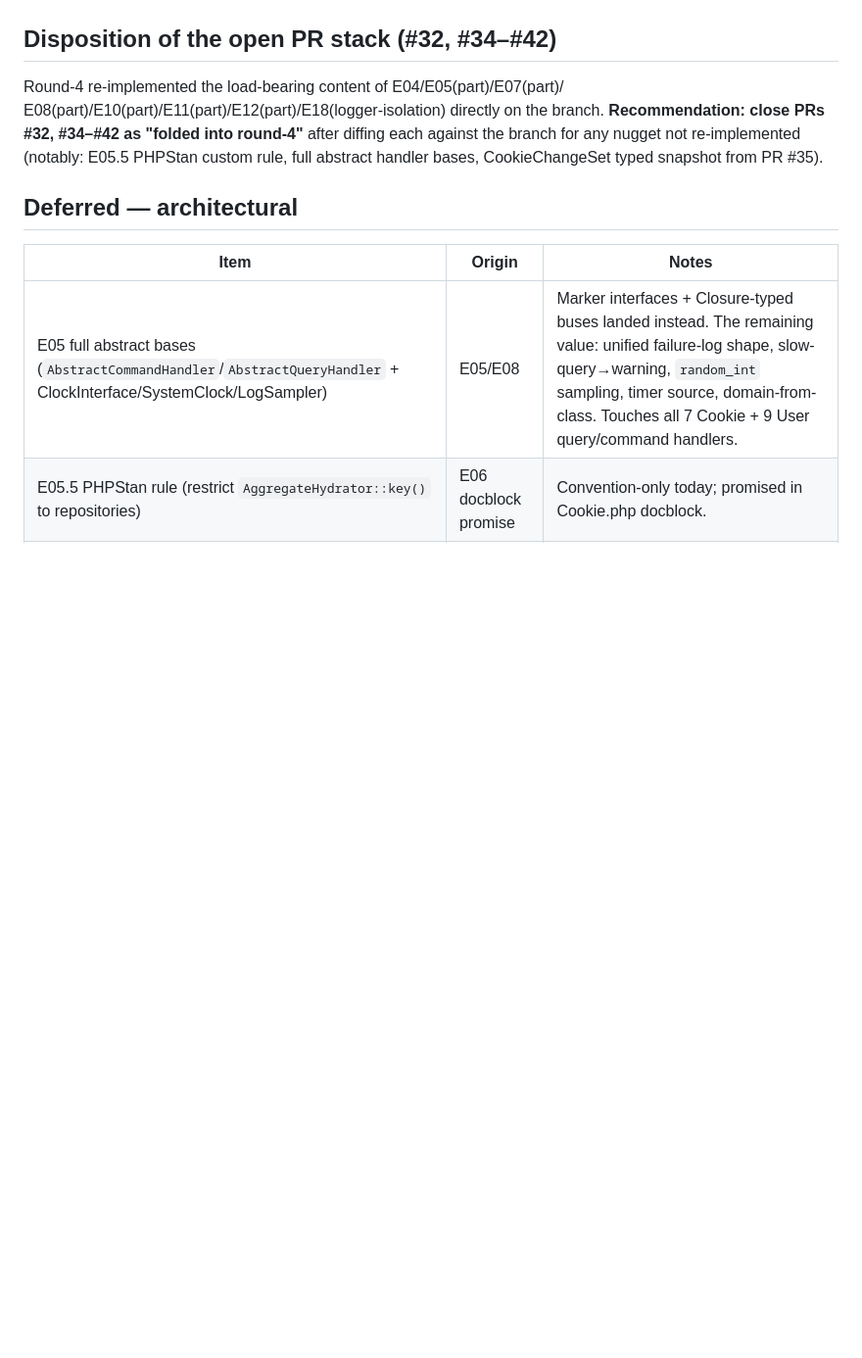
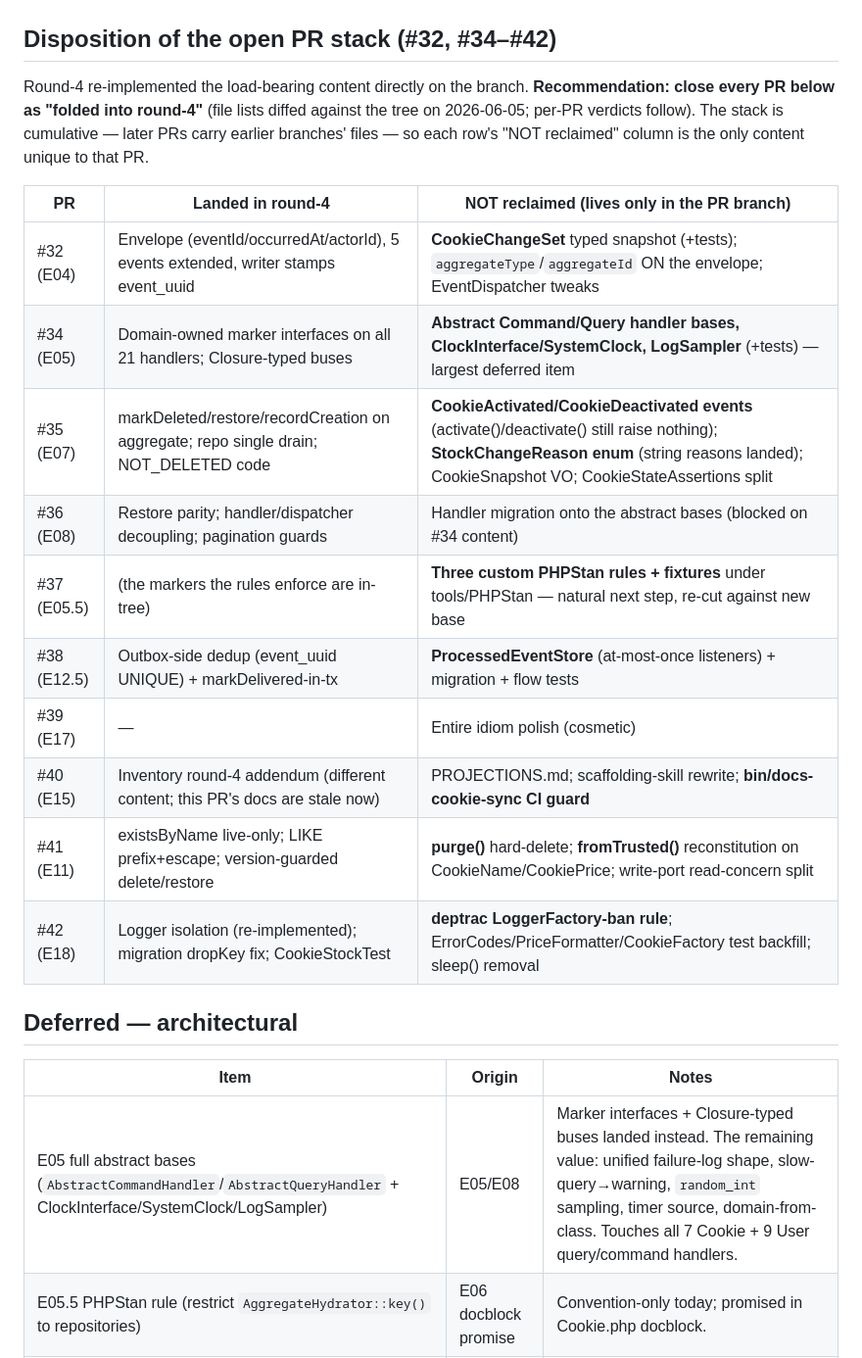
Before and after one commit to ci4me/CQRSTemplate, a Markdown page: .audit/round4/DEFERRED.md, the part around the change. Shown at 98% size. Rendered like a GitHub page; blank space fills up the shorter version.

Commit message:
docs(audit): per-PR fold disposition table for the stale PR stack
Diffed PRs #32, #34-#42 file lists against the round-4 tree. Each row records what landed vs what lives only in the PR branch (CookieChangeSet, abstract handler bases, Activated/Deactivated events, StockChangeReason enum, E05.5 PHPStan rules, ProcessedEventStore, purge()/fromTrusted, deptrac LoggerFactory ban, docs-cookie-sync guard). Closing the PRs was intentionally left to a human - the agent run was not authorized to close PRs it did not open.

Co-Authored-By: Claude Opus 4.8 (1M context) <noreply@anthropic.com>

```diff
--- a/.audit/round4/DEFERRED.md
+++ b/.audit/round4/DEFERRED.md
@@ -8,12 +8,24 @@ session per `.audit/round4/CONSOLIDATED-PLAN.md`. Everything below was
 
 ## Disposition of the open PR stack (#32, #34–#42)
 
-Round-4 re-implemented the load-bearing content of E04/E05(part)/E07(part)/
-E08(part)/E10(part)/E11(part)/E12(part)/E18(logger-isolation) directly on
-the branch. **Recommendation: close PRs #32, #34–#42 as "folded into
-round-4"** after diffing each against the branch for any nugget not
-re-implemented (notably: E05.5 PHPStan custom rule, full abstract handler
-bases, CookieChangeSet typed snapshot from PR #35).
+Round-4 re-implemented the load-bearing content directly on the branch.
+**Recommendation: close every PR below as "folded into round-4"** (file
+lists diffed against the tree on 2026-06-05; per-PR verdicts follow). The
+stack is cumulative — later PRs carry earlier branches' files — so each
+row's "NOT reclaimed" column is the only content unique to that PR.
+
+| PR | Landed in round-4 | NOT reclaimed (lives only in the PR branch) |
+|---|---|---|
+| #32 (E04) | Envelope (eventId/occurredAt/actorId), 5 events extended, writer stamps event_uuid | **CookieChangeSet** typed snapshot (+tests); `aggregateType`/`aggregateId` ON the envelope; EventDispatcher tweaks |
+| #34 (E05) | Domain-owned marker interfaces on all 21 handlers; Closure-typed buses | **Abstract Command/Query handler bases, ClockInterface/SystemClock, LogSampler** (+tests) — largest deferred item |
+| #35 (E07) | markDeleted/restore/recordCreation on aggregate; repo single drain; NOT_DELETED code | **CookieActivated/CookieDeactivated events** (activate()/deactivate() still raise nothing); **StockChangeReason enum** (string reasons landed); CookieSnapshot VO; CookieStateAssertions split |
+| #36 (E08) | Restore parity; handler/dispatcher decoupling; pagination guards | Handler migration onto the abstract bases (blocked on #34 content) |
+| #37 (E05.5) | (the markers the rules enforce are in-tree) | **Three custom PHPStan rules + fixtures** under tools/PHPStan — natural next step, re-cut against new base |
+| #38 (E12.5) | Outbox-side dedup (event_uuid UNIQUE) + markDelivered-in-tx | **ProcessedEventStore** (at-most-once listeners) + migration + flow tests |
+| #39 (E17) | — | Entire idiom polish (cosmetic) |
+| #40 (E15) | Inventory round-4 addendum (different content; this PR's docs are stale now) | PROJECTIONS.md; scaffolding-skill rewrite; **bin/docs-cookie-sync CI guard** |
+| #41 (E11) | existsByName live-only; LIKE prefix+escape; version-guarded delete/restore | **purge()** hard-delete; **fromTrusted()** reconstitution on CookieName/CookiePrice; write-port read-concern split |
+| #42 (E18) | Logger isolation (re-implemented); migration dropKey fix; CookieStockTest | **deptrac LoggerFactory-ban rule**; ErrorCodes/PriceFormatter/CookieFactory test backfill; sleep() removal |
 
 ## Deferred — architectural
 
```
